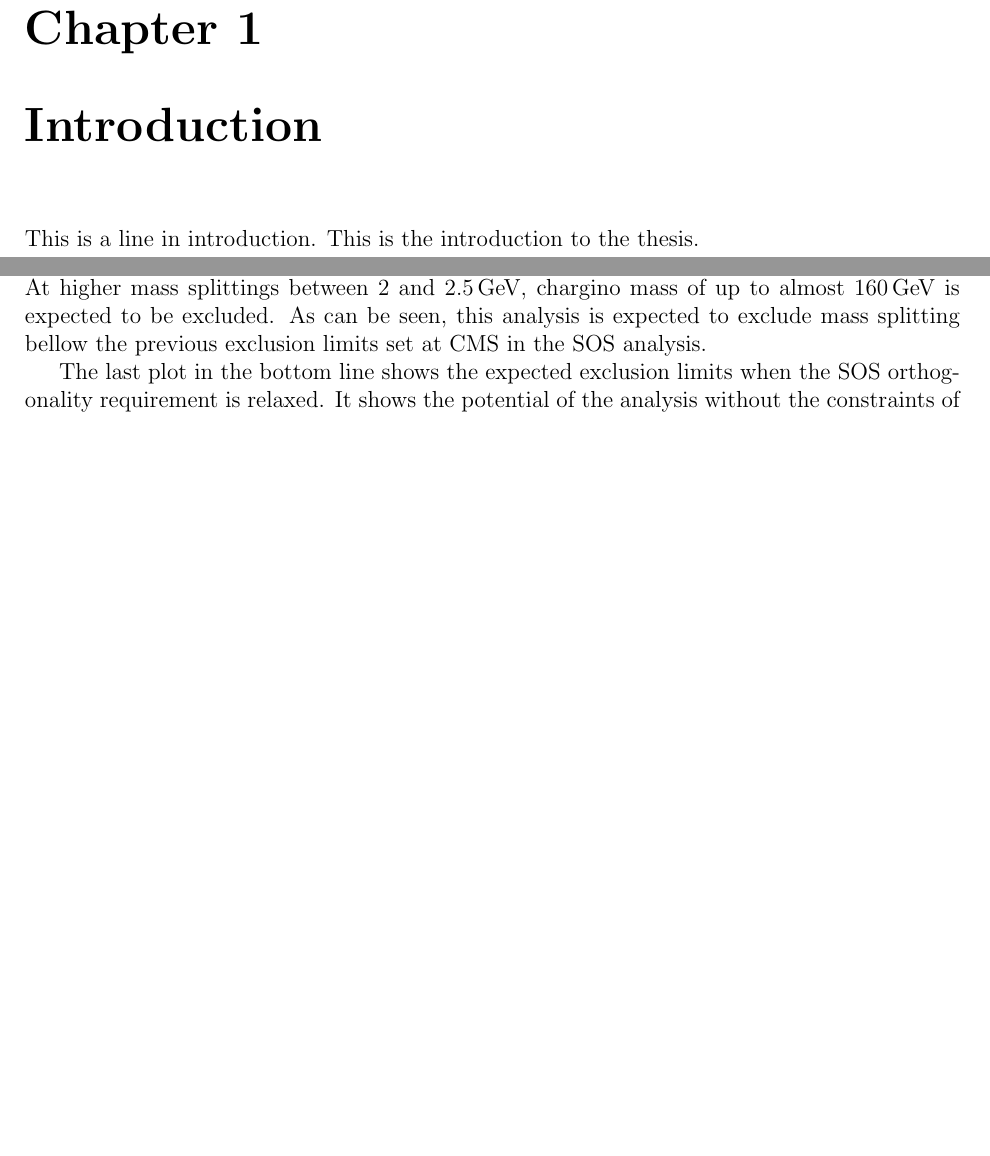
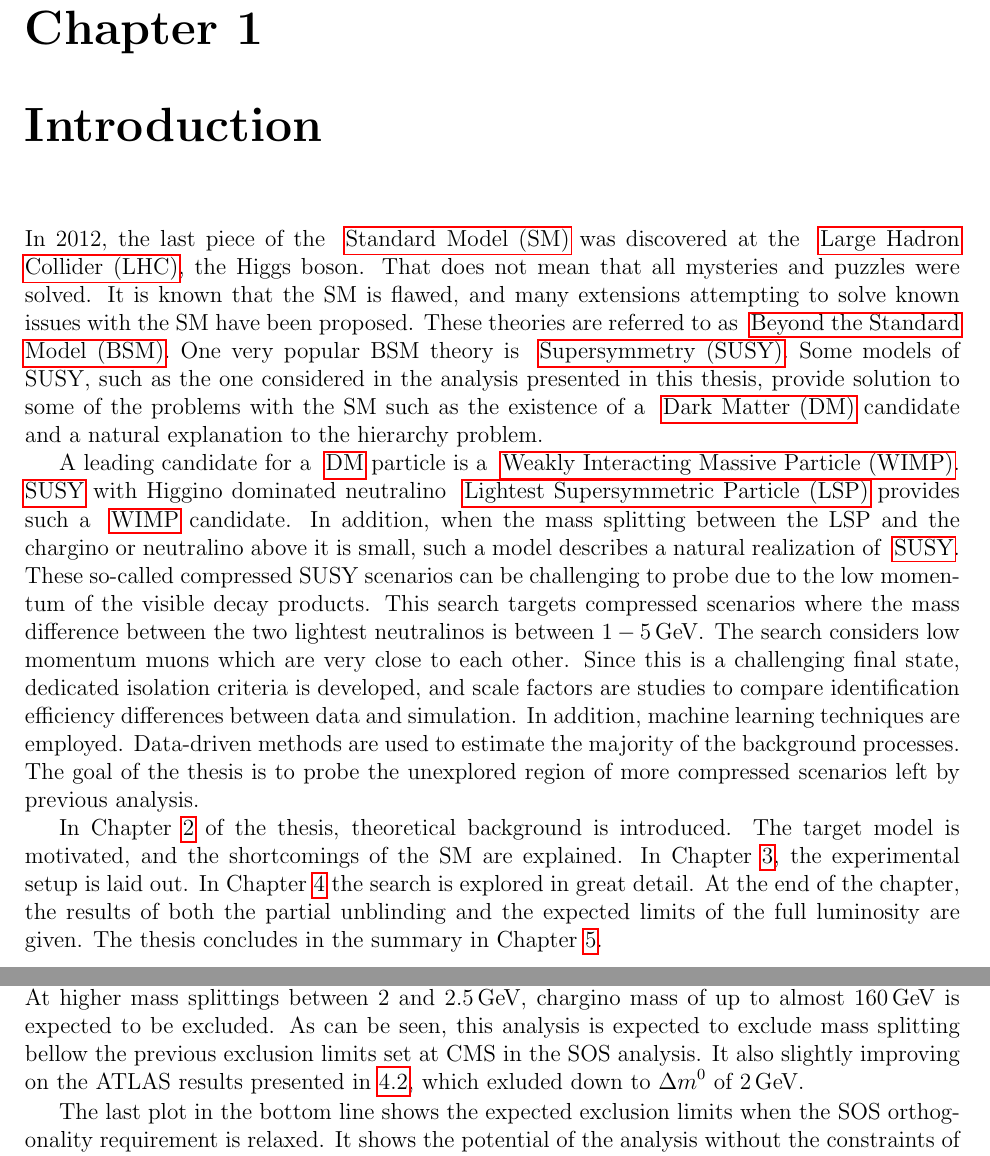
Before and after one commit to ynissan/phd-thesis, a LaTeX thesis (phd-thesis.tex, which reads acronyms.tex, introduction.tex, results.tex): two parts of pages 10 and 124 of 145 before the commit and two parts of pages 10 and 124 of 147 after it, joined at a grey line, cut so that both start at the same text, the shorter picture padded with empty space. Compiled offline with pdfLaTeX.

Commit message:
finished thesis

```diff
--- a/acronyms.tex
+++ b/acronyms.tex
@@ -25,3 +25,4 @@
 \newacronym{cr}{CR}{Control Region}
 \newacronym{wp}{WP}{working point}
 \newacronym{mssm}{MSSM}{Minimal Supersymmetric Standard Model}
+\newacronym{bsm}{BSM}{Beyond the Standard Model}
--- a/introduction.tex
+++ b/introduction.tex
@@ -1,4 +1,7 @@
 \chapter{Introduction}
 
-This is a line in introduction.
-This is the introduction to the thesis.
+In 2012, the last piece of the \gls{sm} was discovered at the \gls{lhc}, the Higgs boson. That does not mean that all mysteries and puzzles were solved. It is known that the SM is flawed, and many extensions attempting to solve known issues with the SM have been proposed. These theories are referred to as \gls{bsm}. One very popular BSM theory is \gls{susy}. Some models of SUSY, such as the one considered in the analysis presented in this thesis, provide solution to some of the problems with the SM such as the existence of a \gls{dam} candidate and a natural explanation to the hierarchy problem.
+
+A leading candidate for a \gls{dam} particle is a \gls{wimp}. \gls{susy} with Higgino dominated neutralino \gls{lsp} provides such a \gls{wimp} candidate. In addition, when the mass splitting between the LSP and the chargino or neutralino above it is small, such a model describes a natural realization of \gls{susy}. These so-called compressed SUSY scenarios can be challenging to probe due to the low momentum of the visible decay products. This search targets compressed scenarios where the mass difference between the two lightest neutralinos is between $1-5\GeV$. The search considers low momentum muons which are very close to each other. Since this is a challenging final state, dedicated isolation criteria is developed, and scale factors are studies to compare identification efficiency differences between data and simulation. In addition, machine learning techniques are employed. Data-driven methods are used to estimate the majority of the background processes. The goal of the thesis is to probe the unexplored region of more compressed scenarios left by previous analysis.
+
+In Chapter~\ref{sec:theory} of the thesis, theoretical background is introduced. The target model is motivated, and the shortcomings of the SM are explained. In Chapter~\ref{sec:experimental-setup}, the experimental setup is laid out. In Chapter~\ref{sec:search} the search is explored in great detail. At the end of the chapter, the results of both the partial unblinding and the expected limits of the full luminosity are given. The thesis concludes in the summary in Chapter~\ref{sec:summary}.
--- a/results.tex
+++ b/results.tex
@@ -12,7 +12,7 @@ The limits are shown in the plane of $\dmpm-m_\PSGcpmDo$. As described in Sectio
 
 The expected limits for full run 2 luminosity are shown in Figure~\ref{fig:expected_limits}. The top row shows the exclusive track plus lepton categories, with the electron on the left and the muon on the right. As can be seen, these categories do not have exclusive power on their own, but rather they set upper limits on the cross section. They slightly improve the expected limits set by the dimuon category when combined with it, as can be seen by comparing the two plots in the middle row.
 
-The plot on the left in the middle row shows the limit the expected limits set by the dimuon category, while the plot on the right shows the combination of the three categories. As can be seen, near the LEP limits, $\dmpm$ ($\dmo$) down to $0.8\GeV$ ($1.6\GeV$) is expected to be excluded. At higher mass splittings between 2 and $2.5\GeV$, chargino mass of up to almost $160\GeV$ is expected to be excluded. As can be seen, this analysis is expected to exclude mass splitting bellow the previous exclusion limits set at CMS in the SOS analysis.
+The plot on the left in the middle row shows the limit the expected limits set by the dimuon category, while the plot on the right shows the combination of the three categories. As can be seen, near the LEP limits, $\dmpm$ ($\dmo$) down to $0.8\GeV$ ($1.6\GeV$) is expected to be excluded. At higher mass splittings between 2 and $2.5\GeV$, chargino mass of up to almost $160\GeV$ is expected to be excluded. As can be seen, this analysis is expected to exclude mass splitting bellow the previous exclusion limits set at CMS in the SOS analysis. It also slightly improving on the ATLAS results presented in~\ref{sec:previous-searches}, which exluded down to $\dmo$ of $2\GeV$.
 
 The last plot in the bottom line shows the expected exclusion limits when the SOS orthogonality requirement is relaxed. It shows the potential of the analysis without the constraints of orthogonality. As can be seen, while it does not help in the very compressed region of around $1\GeV$, it does push the expected limit in the less compressed region to exclude chargino with a mass of above $170\GeV$.
 
```
Also changed, not shown: Summary.tex (+1 -0 lines), detector.tex (+1 -0 lines), previous-searches.tex (+1 -0 lines), search.tex (+1 -0 lines), theory.tex (+1 -0 lines).
